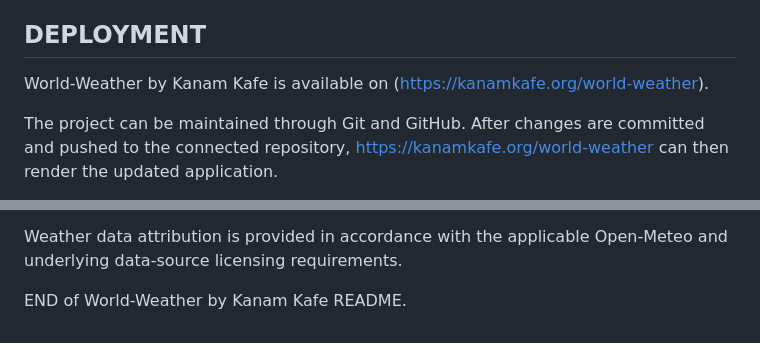
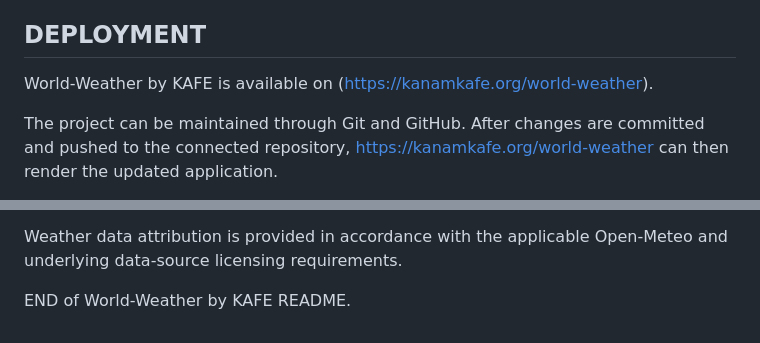
Before and after one commit to moseskakuno/world-weather, a Markdown page: README.md, 2 parts joined by grey strips. Drawn GitHub-style.

```diff
--- a/README.md
+++ b/README.md
@@ -203,7 +203,7 @@ The interface includes:
 DEPLOYMENT
 ----------
 
-World-Weather by Kanam Kafe is available on (https://kanamkafe.org/world-weather).
+World-Weather by KAFE is available on (https://kanamkafe.org/world-weather).
 
 The project can be maintained through Git and GitHub. After changes are committed and pushed to the connected repository, https://kanamkafe.org/world-weather can then render the updated application.
 
@@ -314,4 +314,4 @@ API licensing and subscription terms.
 Weather data attribution is provided in accordance with the applicable Open-Meteo and underlying data-source licensing
 requirements.
 
-END of World-Weather by Kanam Kafe README.
+END of World-Weather by KAFE README.
```
Also changed, not shown: other parts of README.md (+6 -6 lines).
